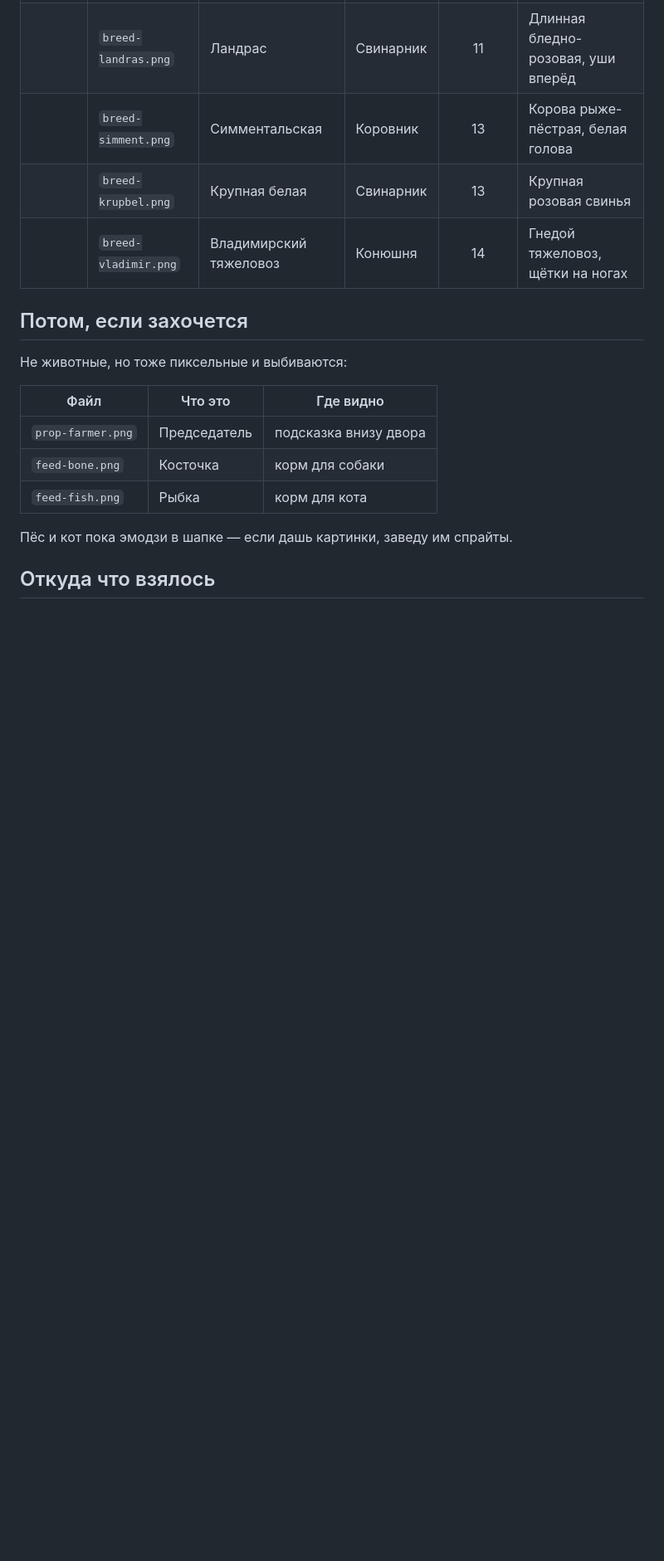
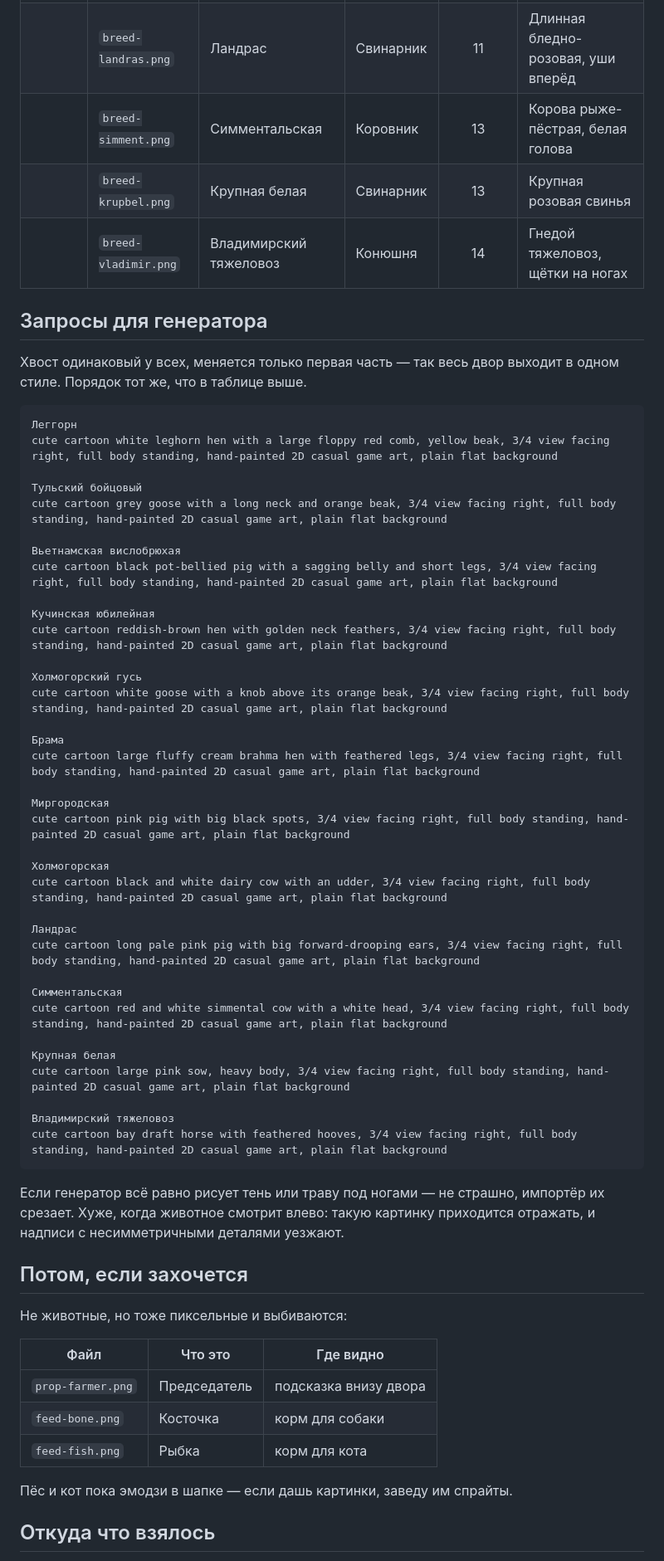
Before and after one commit to di20021213-lab/-, a Markdown page: docs/ART-TODO.md, the part around the change. Shown at 83% size. Rendered like a GitHub page; blank space fills up the shorter version.

Commit message:
Записать запросы для генератора картинок
Чтобы породы не расходились по стилю, хвост запроса у всех одинаковый —
меняется только описание породы.

Co-Authored-By: Claude Opus 5 <noreply@anthropic.com>
Claude-Session: https://claude.ai/code/session_013ovumMuRfj2SmgMR5kzGwz

````diff
--- a/docs/ART-TODO.md
+++ b/docs/ART-TODO.md
@@ -40,6 +40,53 @@ python3 tools/import-art.py картинка.png <id>
 | | `breed-krupbel.png` | Крупная белая | Свинарник | 13 | Крупная розовая свинья |
 | | `breed-vladimir.png` | Владимирский тяжеловоз | Конюшня | 14 | Гнедой тяжеловоз, щётки на ногах |
 
+## Запросы для генератора
+
+Хвост одинаковый у всех, меняется только первая часть — так весь двор выходит
+в одном стиле. Порядок тот же, что в таблице выше.
+
+```text
+Леггорн
+cute cartoon white leghorn hen with a large floppy red comb, yellow beak, 3/4 view facing right, full body standing, hand-painted 2D casual game art, plain flat background
+
+Тульский бойцовый
+cute cartoon grey goose with a long neck and orange beak, 3/4 view facing right, full body standing, hand-painted 2D casual game art, plain flat background
+
+Вьетнамская вислобрюхая
+cute cartoon black pot-bellied pig with a sagging belly and short legs, 3/4 view facing right, full body standing, hand-painted 2D casual game art, plain flat background
+
+Кучинская юбилейная
+cute cartoon reddish-brown hen with golden neck feathers, 3/4 view facing right, full body standing, hand-painted 2D casual game art, plain flat background
+
+Холмогорский гусь
+cute cartoon white goose with a knob above its orange beak, 3/4 view facing right, full body standing, hand-painted 2D casual game art, plain flat background
+
+Брама
+cute cartoon large fluffy cream brahma hen with feathered legs, 3/4 view facing right, full body standing, hand-painted 2D casual game art, plain flat background
+
+Миргородская
+cute cartoon pink pig with big black spots, 3/4 view facing right, full body standing, hand-painted 2D casual game art, plain flat background
+
+Холмогорская
+cute cartoon black and white dairy cow with an udder, 3/4 view facing right, full body standing, hand-painted 2D casual game art, plain flat background
+
+Ландрас
+cute cartoon long pale pink pig with big forward-drooping ears, 3/4 view facing right, full body standing, hand-painted 2D casual game art, plain flat background
+
+Симментальская
+cute cartoon red and white simmental cow with a white head, 3/4 view facing right, full body standing, hand-painted 2D casual game art, plain flat background
+
+Крупная белая
+cute cartoon large pink sow, heavy body, 3/4 view facing right, full body standing, hand-painted 2D casual game art, plain flat background
+
+Владимирский тяжеловоз
+cute cartoon bay draft horse with feathered hooves, 3/4 view facing right, full body standing, hand-painted 2D casual game art, plain flat background
+```
+
+Если генератор всё равно рисует тень или траву под ногами — не страшно,
+импортёр их срезает. Хуже, когда животное смотрит влево: такую картинку
+приходится отражать, и надписи с несимметричными деталями уезжают.
+
 ## Потом, если захочется
 
 Не животные, но тоже пиксельные и выбиваются:
````
